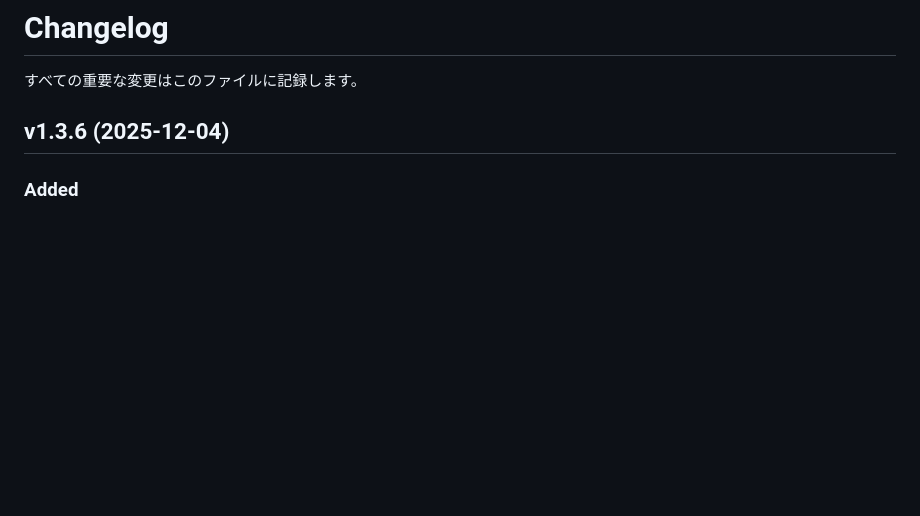
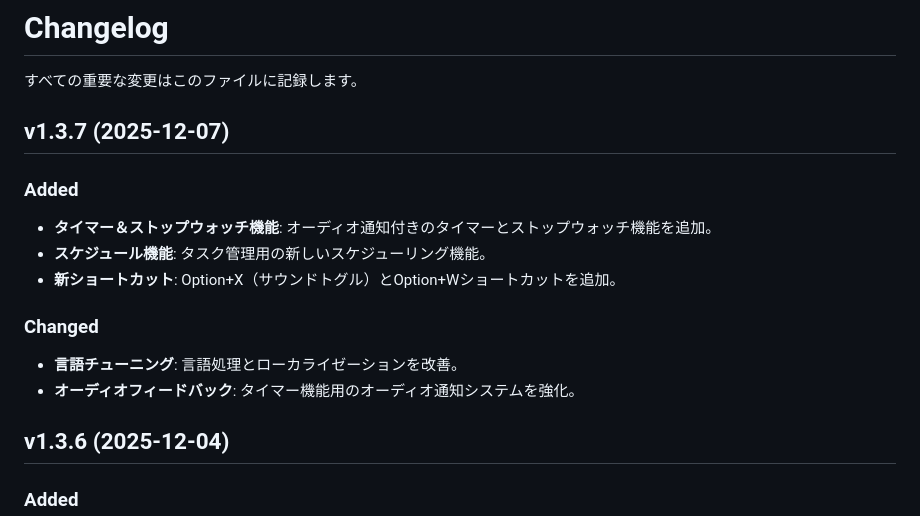
Before and after one commit to co-r-e/IrukaDark, a Markdown page: CHANGELOG.md, the part around the change. Rendered like a GitHub page; blank space fills up the shorter version.

```diff
--- a/CHANGELOG.md
+++ b/CHANGELOG.md
@@ -1,6 +1,19 @@
 # Changelog
 
 すべての重要な変更はこのファイルに記録します。
+
+## v1.3.7 (2025-12-07)
+
+### Added
+
+- **タイマー＆ストップウォッチ機能**: オーディオ通知付きのタイマーとストップウォッチ機能を追加。
+- **スケジュール機能**: タスク管理用の新しいスケジューリング機能。
+- **新ショートカット**: Option+X（サウンドトグル）とOption+Wショートカットを追加。
+
+### Changed
+
+- **言語チューニング**: 言語処理とローカライゼーションを改善。
+- **オーディオフィードバック**: タイマー機能用のオーディオ通知システムを強化。
 
 ## v1.3.6 (2025-12-04)
 
```
Also changed, not shown: README.md (+2 -0 lines).
